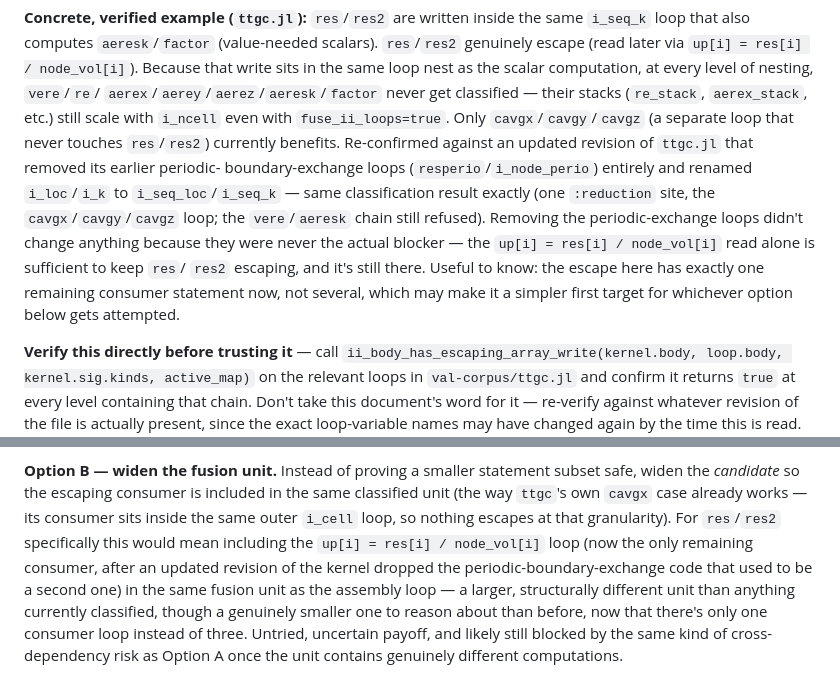
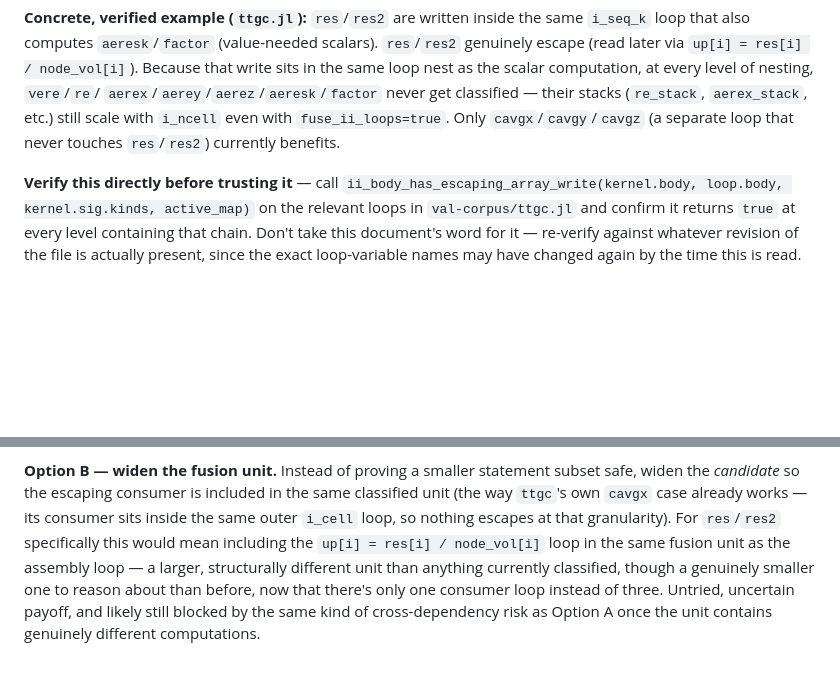
Before and after one commit to cerfacs/STADE.jl, a Markdown page: claude/stade_ii_loop_fusion_plan.md, 2 parts joined by grey strips. Drawn GitHub-style; blank space fills up the shorter version.

Commit message:
Remove details about past version of 'ttgc.jl'

```diff
--- a/claude/stade_ii_loop_fusion_plan.md
+++ b/claude/stade_ii_loop_fusion_plan.md
@@ -49,17 +49,7 @@ nest as the scalar computation, at every level of nesting, `vere`/`re`/
 `aerex`/`aerey`/`aerez`/`aeresk`/`factor` never get classified — their
 stacks (`re_stack`, `aerex_stack`, etc.) still scale with `i_ncell` even
 with `fuse_ii_loops=true`. Only `cavgx`/`cavgy`/`cavgz` (a separate loop
-that never touches `res`/`res2`) currently benefits. Re-confirmed against
-an updated revision of `ttgc.jl` that removed its earlier periodic-
-boundary-exchange loops (`resperio`/`i_node_perio`) entirely and renamed
-`i_loc`/`i_k` to `i_seq_loc`/`i_seq_k` — same classification result
-exactly (one `:reduction` site, the `cavgx`/`cavgy`/`cavgz` loop; the
-`vere`/`aeresk` chain still refused). Removing the periodic-exchange loops
-didn't change anything because they were never the actual blocker — the
-`up[i] = res[i] / node_vol[i]` read alone is sufficient to keep `res`/
-`res2` escaping, and it's still there. Useful to know: the escape here has
-exactly one remaining consumer statement now, not several, which may make
-it a simpler first target for whichever option below gets attempted.
+that never touches `res`/`res2`) currently benefits.
 
 **Verify this directly before trusting it** — call
 `ii_body_has_escaping_array_write(kernel.body, loop.body, kernel.sig.kinds,
@@ -101,9 +91,7 @@ statement subset safe, widen the *candidate* so the escaping consumer is
 included in the same classified unit (the way `ttgc`'s own `cavgx` case
 already works — its consumer sits inside the same outer `i_cell` loop, so
 nothing escapes at that granularity). For `res`/`res2` specifically this
-would mean including the `up[i] = res[i] / node_vol[i]` loop (now the
-only remaining consumer, after an updated revision of the kernel dropped
-the periodic-boundary-exchange code that used to be a second one) in the
+would mean including the `up[i] = res[i] / node_vol[i]` loop in the
 same fusion unit as the assembly loop — a larger, structurally different
 unit than anything currently classified, though a genuinely smaller one
 to reason about than before, now that there's only one consumer loop
```
